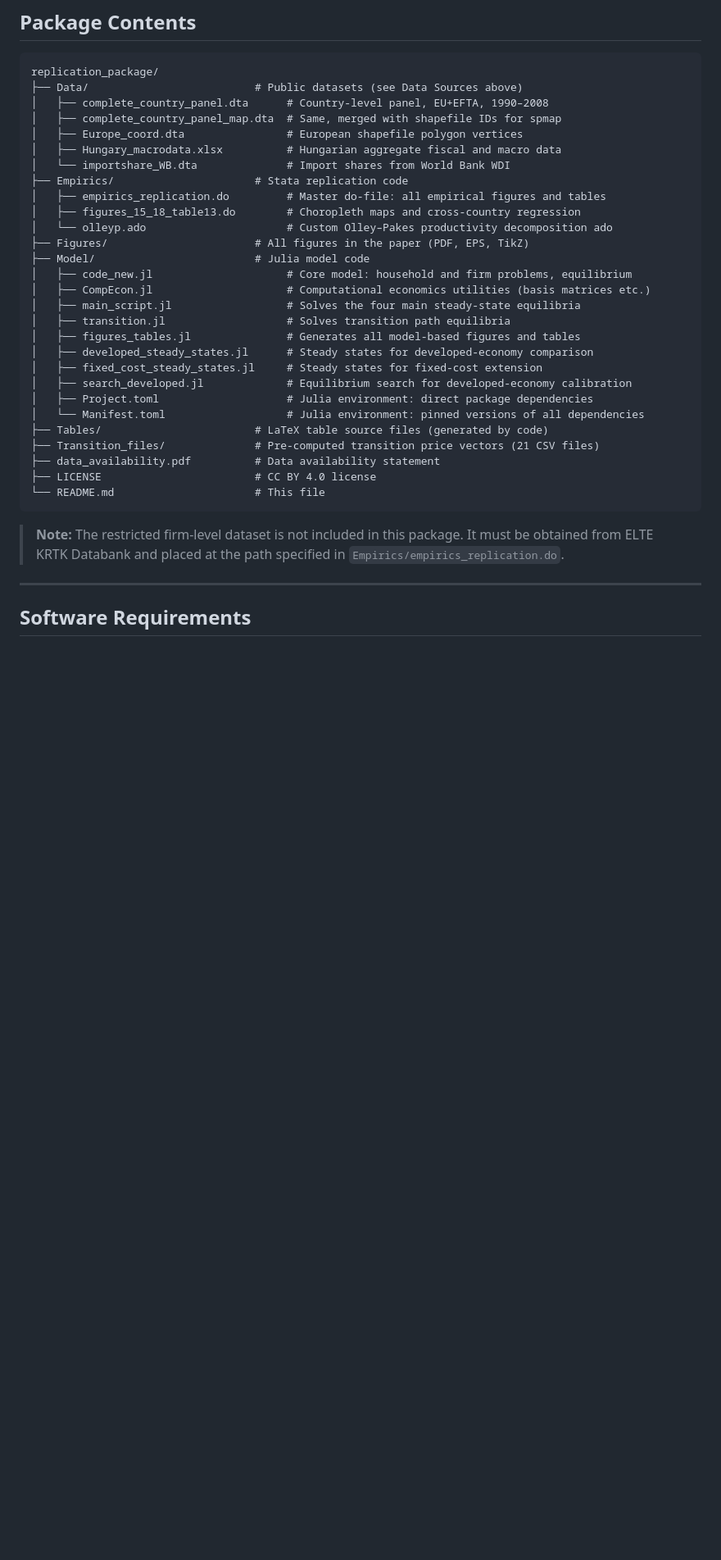
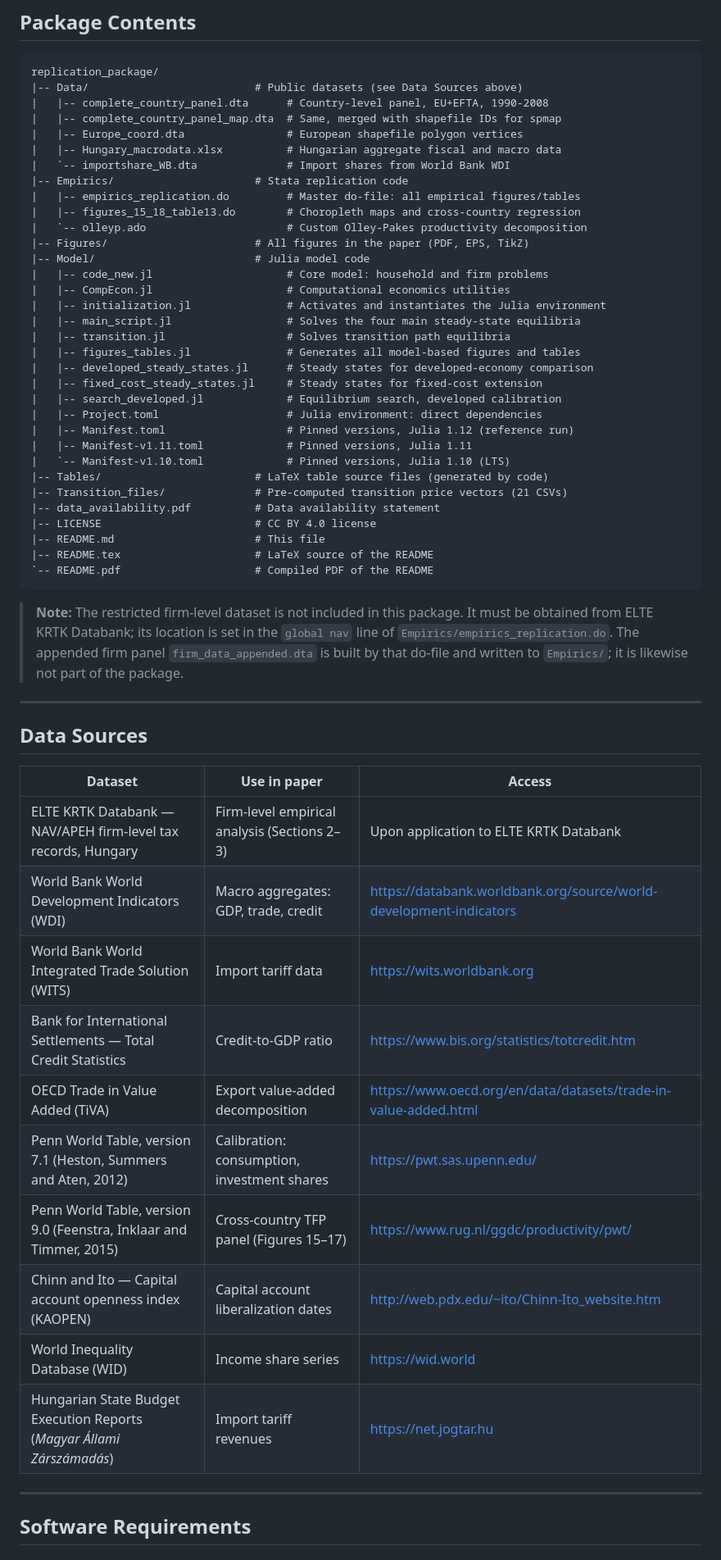
Before and after one commit to lt1245/trade_misallocation_capital_appendix, a Markdown page: README.md, the part around one of its changes. Shown at 82% size. Rendered like a GitHub page; blank space fills up the shorter version.

````diff
--- a/README.md
+++ b/README.md
@@ -43,36 +28,58 @@ Heston, A., R. Summers, and B. Aten (2012). *Penn World Table Version 7.1.* Cent
 
 ```
 replication_package/
-├── Data/                          # Public datasets (see Data Sources above)
-│   ├── complete_country_panel.dta      # Country-level panel, EU+EFTA, 1990–2008
-│   ├── complete_country_panel_map.dta  # Same, merged with shapefile IDs for spmap
-│   ├── Europe_coord.dta                # European shapefile polygon vertices
-│   ├── Hungary_macrodata.xlsx          # Hungarian aggregate fiscal and macro data
-│   └── importshare_WB.dta              # Import shares from World Bank WDI
-├── Empirics/                      # Stata replication code
-│   ├── empirics_replication.do         # Master do-file: all empirical figures and tables
-│   ├── figures_15_18_table13.do        # Choropleth maps and cross-country regression
-│   └── olleyp.ado                      # Custom Olley–Pakes productivity decomposition ado
-├── Figures/                       # All figures in the paper (PDF, EPS, TikZ)
-├── Model/                         # Julia model code
-│   ├── code_new.jl                     # Core model: household and firm problems, equilibrium
-│   ├── CompEcon.jl                     # Computational economics utilities (basis matrices etc.)
-│   ├── main_script.jl                  # Solves the four main steady-state equilibria
-│   ├── transition.jl                   # Solves transition path equilibria
-│   ├── figures_tables.jl               # Generates all model-based figures and tables
-│   ├── developed_steady_states.jl      # Steady states for developed-economy comparison
-│   ├── fixed_cost_steady_states.jl     # Steady states for fixed-cost extension
-│   ├── search_developed.jl             # Equilibrium search for developed-economy calibration
-│   ├── Project.toml                    # Julia environment: direct package dependencies
-│   └── Manifest.toml                   # Julia environment: pinned versions of all dependencies
-├── Tables/                        # LaTeX table source files (generated by code)
-├── Transition_files/              # Pre-computed transition price vectors (21 CSV files)
-├── data_availability.pdf          # Data availability statement
-├── LICENSE                        # CC BY 4.0 license
-└── README.md                      # This file
+|-- Data/                          # Public datasets (see Data Sources above)
+|   |-- complete_country_panel.dta      # Country-level panel, EU+EFTA, 1990-2008
+|   |-- complete_country_panel_map.dta  # Same, merged with shapefile IDs for spmap
+|   |-- Europe_coord.dta                # European shapefile polygon vertices
+|   |-- Hungary_macrodata.xlsx          # Hungarian aggregate fiscal and macro data
+|   `-- importshare_WB.dta              # Import shares from World Bank WDI
+|-- Empirics/                      # Stata replication code
+|   |-- empirics_replication.do         # Master do-file: all empirical figures/tables
+|   |-- figures_15_18_table13.do        # Choropleth maps and cross-country regression
+|   `-- olleyp.ado                      # Custom Olley-Pakes productivity decomposition
+|-- Figures/                       # All figures in the paper (PDF, EPS, TikZ)
+|-- Model/                         # Julia model code
+|   |-- code_new.jl                     # Core model: household and firm problems
+|   |-- CompEcon.jl                     # Computational economics utilities
+|   |-- initialization.jl               # Activates and instantiates the Julia environment
+|   |-- main_script.jl                  # Solves the four main steady-state equilibria
+|   |-- transition.jl                   # Solves transition path equilibria
+|   |-- figures_tables.jl               # Generates all model-based figures and tables
+|   |-- developed_steady_states.jl      # Steady states for developed-economy comparison
+|   |-- fixed_cost_steady_states.jl     # Steady states for fixed-cost extension
+|   |-- search_developed.jl             # Equilibrium search, developed calibration
+|   |-- Project.toml                    # Julia environment: direct dependencies
+|   |-- Manifest.toml                   # Pinned versions, Julia 1.12 (reference run)
+|   |-- Manifest-v1.11.toml             # Pinned versions, Julia 1.11
+|   `-- Manifest-v1.10.toml             # Pinned versions, Julia 1.10 (LTS)
+|-- Tables/                        # LaTeX table source files (generated by code)
+|-- Transition_files/              # Pre-computed transition price vectors (21 CSVs)
+|-- data_availability.pdf          # Data availability statement
+|-- LICENSE                        # CC BY 4.0 license
+|-- README.md                      # This file
+|-- README.tex                     # LaTeX source of the README
+`-- README.pdf                     # Compiled PDF of the README
 ```
 
-> **Note:** The restricted firm-level dataset is not included in this package. It must be obtained from ELTE KRTK Databank and placed at the path specified in `Empirics/empirics_replication.do`.
+> **Note:** The restricted firm-level dataset is not included in this package. It must be obtained from ELTE KRTK Databank; its location is set in the `global nav` line of `Empirics/empirics_replication.do`. The appended firm panel `firm_data_appended.dta` is built by that do-file and written to `Empirics/`; it is likewise not part of the package.
+
+---
+
+## Data Sources
+
+| Dataset | Use in paper | Access |
+|---|---|---|
+| ELTE KRTK Databank — NAV/APEH firm-level tax records, Hungary | Firm-level empirical analysis (Sections 2–3) | Upon application to ELTE KRTK Databank |
+| World Bank World Development Indicators (WDI) | Macro aggregates: GDP, trade, credit | <https://databank.worldbank.org/source/world-development-indicators> |
+| World Bank World Integrated Trade Solution (WITS) | Import tariff data | <https://wits.worldbank.org> |
+| Bank for International Settlements — Total Credit Statistics | Credit-to-GDP ratio | <https://www.bis.org/statistics/totcredit.htm> |
+| OECD Trade in Value Added (TiVA) | Export value-added decomposition | <https://www.oecd.org/en/data/datasets/trade-in-value-added.html> |
+| Penn World Table, version 7.1 (Heston, Summers and Aten, 2012) | Calibration: consumption, investment shares | <https://pwt.sas.upenn.edu/> |
+| Penn World Table, version 9.0 (Feenstra, Inklaar and Timmer, 2015) | Cross-country TFP panel (Figures 15–17) | <https://www.rug.nl/ggdc/productivity/pwt/> |
+| Chinn and Ito — Capital account openness index (KAOPEN) | Capital account liberalization dates | <http://web.pdx.edu/~ito/Chinn-Ito_website.htm> |
+| World Inequality Database (WID) | Income share series | <https://wid.world> |
+| Hungarian State Budget Execution Reports (*Magyar Állami Zárszámadás*) | Import tariff revenues | <https://net.jogtar.hu> |
 
 ---
 
````
Also changed, not shown: other parts of README.md (+63 -47 lines).
